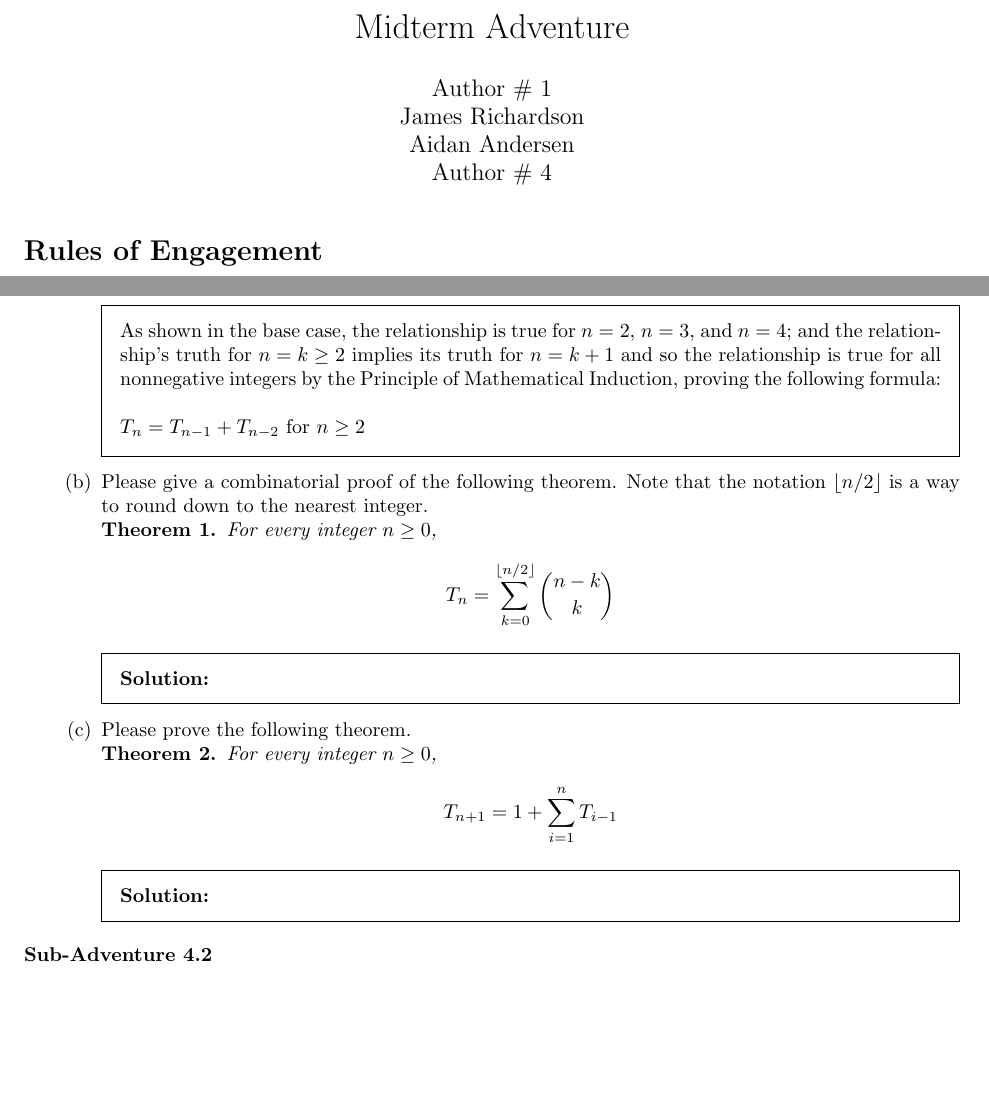
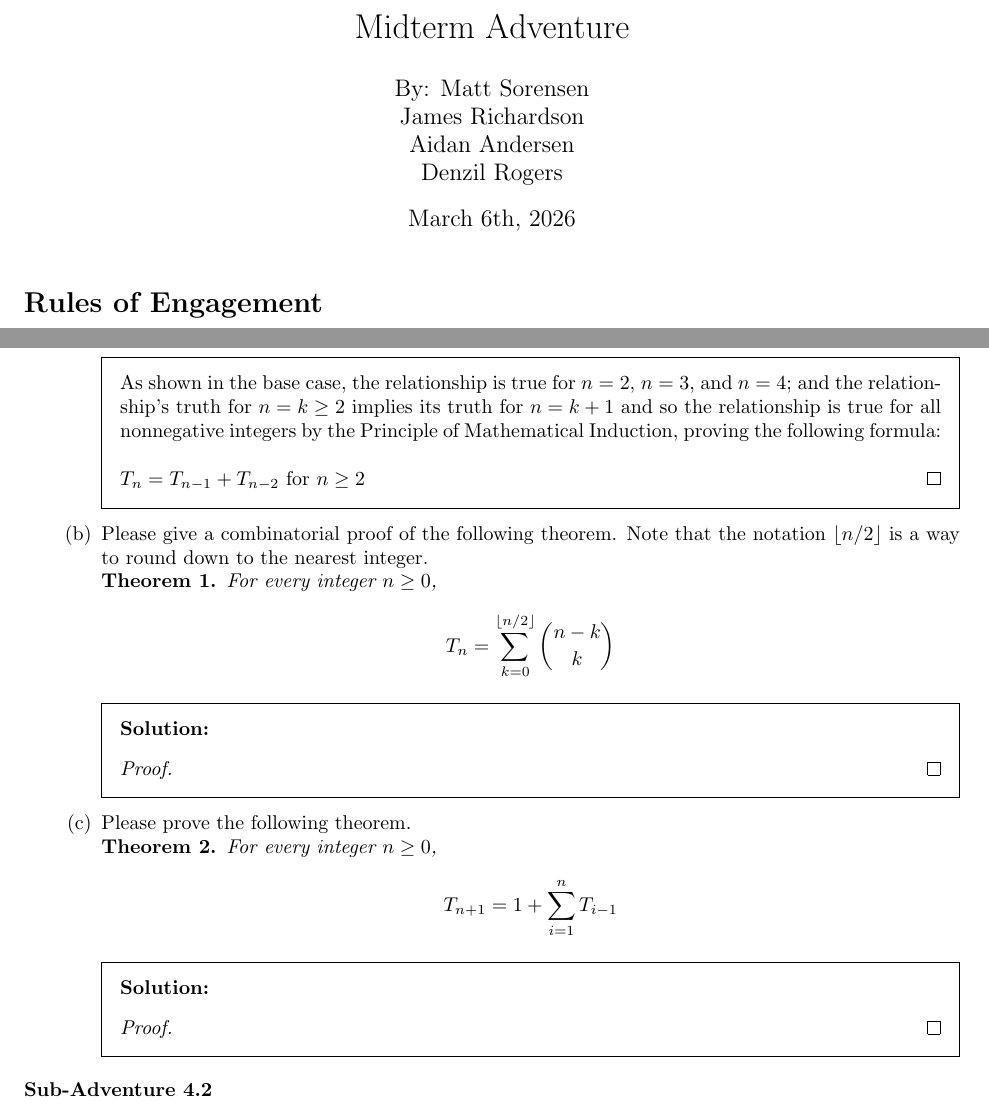
Before and after one commit to aray03/adv1, a LaTeX problem sheet (adv1.tex): two parts of pages 1 and 8 of 9, joined at a grey line, cut so that both start at the same text, the shorter picture padded with empty space. Compiled offline with pdfLaTeX.

Commit message:
added everyones names

```diff
--- a/adv1.tex
+++ b/adv1.tex
@@ -26,11 +26,11 @@
 \newtheorem{definition}{Definition}
 
 \title{Midterm Adventure}
-\author{Author \# 1 \\
+\author{By: Matt Sorensen\\
 James Richardson \\
 Aidan Andersen \\
-Author \# 4}
-\date{}
+Denzil Rogers}
+\date{March 6th, 2026}
 
 \begin{document}
 \maketitle
@@ -408,7 +411,7 @@ Author \# 4}
                     As shown in the base case, the relationship is true for $n = 2$, $n = 3$, and $n = 4$; and the 			relationship’s truth for $n = k \geq 2$ implies its truth for $n = k + 1$ and so the relationship is true for all nonnegative integers by the Principle of Mathematical Induction, proving the following formula:
                     \\\\
                     $T_n = T_{n-1} + T_{n-2}$ for $n \geq 2$
-
+				\end{proof}
 				\end{solution}
 
 				\part Please give a combinatorial proof of the following theorem. Note that the notation $\lfloor n/2 \rfloor$ is a way to round down to the nearest integer.
@@ -421,6 +424,11 @@ Author \# 4}
 				\end{theorem}
 
 				\begin{solution}
+				\begin{proof}
+
+
+
+				\end{proof}
 
 			\end{solution}
 
@@ -434,6 +442,11 @@ Author \# 4}
 				\end{theorem}
 
 				\begin{solution}
+				\begin{proof}
+
+
+
+				\end{proof}
 
 			\end{solution}
 
```
Also changed, not shown: adv1.pdf, adv1.tex (7 more changed lines).
